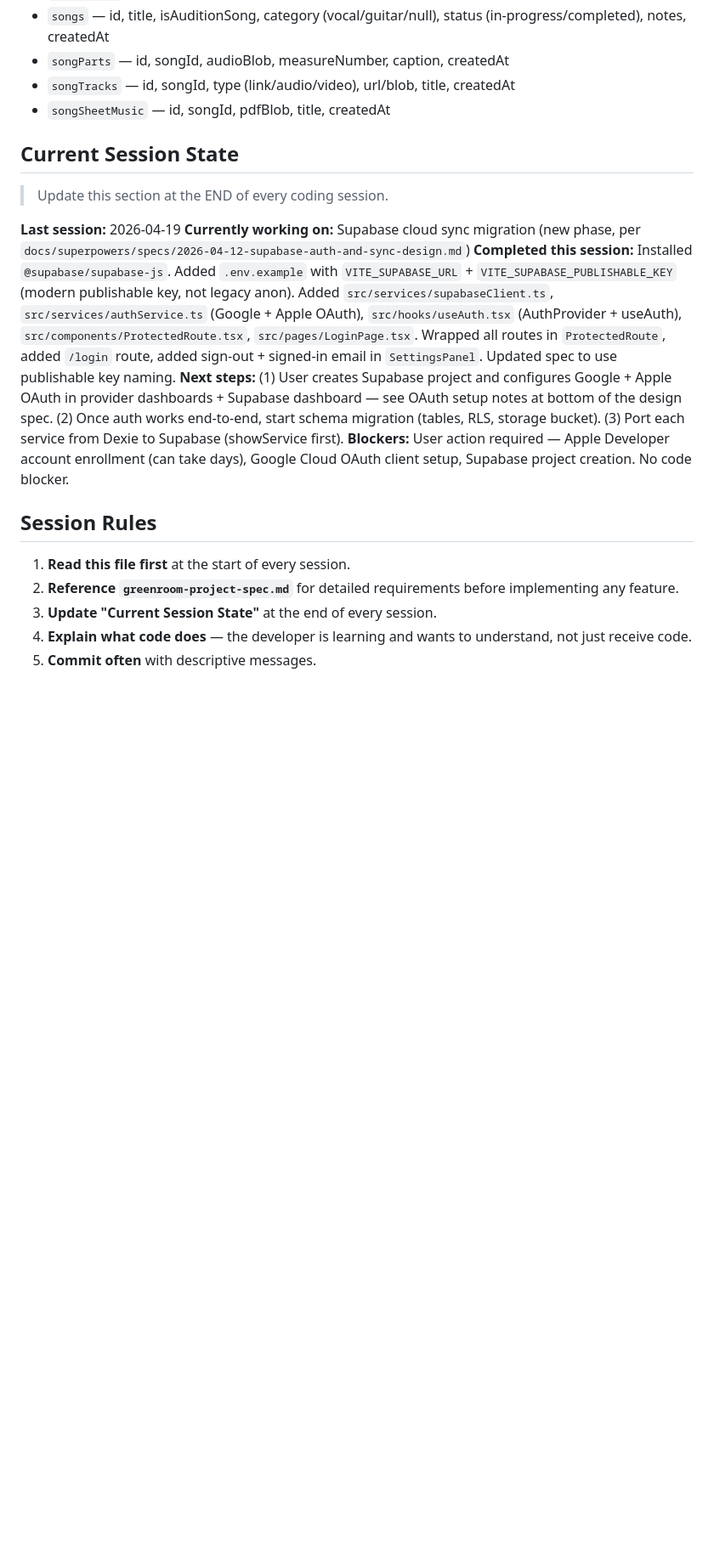
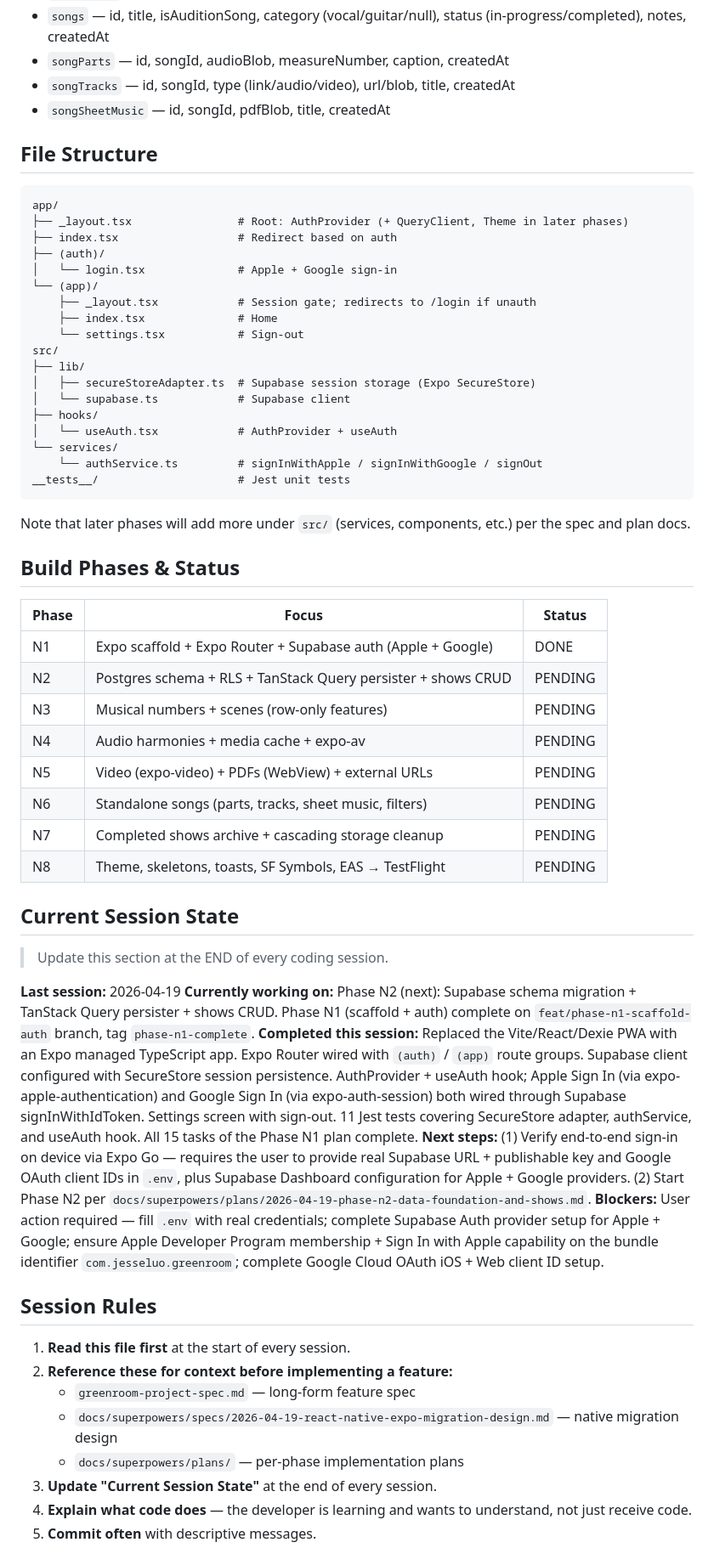
Before and after one commit to revant321/greenroom, a Markdown page: CLAUDE.md, the part around one of its changes. Shown at 85% size. Rendered like a GitHub page; blank space fills up the shorter version.

````diff
--- a/CLAUDE.md
+++ b/CLAUDE.md
@@ -79,20 +45,61 @@ Original tables plus:
 - `songTracks` — id, songId, type (link/audio/video), url/blob, title, createdAt
 - `songSheetMusic` — id, songId, pdfBlob, title, createdAt
 
+## File Structure
+
+```
+app/
+├── _layout.tsx                # Root: AuthProvider (+ QueryClient, Theme in later phases)
+├── index.tsx                  # Redirect based on auth
+├── (auth)/
+│   └── login.tsx              # Apple + Google sign-in
+└── (app)/
+    ├── _layout.tsx            # Session gate; redirects to /login if unauth
+    ├── index.tsx              # Home
+    └── settings.tsx           # Sign-out
+src/
+├── lib/
+│   ├── secureStoreAdapter.ts  # Supabase session storage (Expo SecureStore)
+│   └── supabase.ts            # Supabase client
+├── hooks/
+│   └── useAuth.tsx            # AuthProvider + useAuth
+└── services/
+    └── authService.ts         # signInWithApple / signInWithGoogle / signOut
+__tests__/                     # Jest unit tests
+```
+
+Note that later phases will add more under `src/` (services, components, etc.) per the spec and plan docs.
+
+## Build Phases & Status
+
+| Phase | Focus                                                    | Status      |
+| ----- | -------------------------------------------------------- | ----------- |
+| N1    | Expo scaffold + Expo Router + Supabase auth (Apple + Google) | DONE        |
+| N2    | Postgres schema + RLS + TanStack Query persister + shows CRUD | PENDING     |
+| N3    | Musical numbers + scenes (row-only features)              | PENDING     |
+| N4    | Audio harmonies + media cache + expo-av                   | PENDING     |
+| N5    | Video (expo-video) + PDFs (WebView) + external URLs        | PENDING     |
+| N6    | Standalone songs (parts, tracks, sheet music, filters)    | PENDING     |
+| N7    | Completed shows archive + cascading storage cleanup       | PENDING     |
+| N8    | Theme, skeletons, toasts, SF Symbols, EAS → TestFlight    | PENDING     |
+
 ## Current Session State
 
 > Update this section at the END of every coding session.
 
 **Last session:** 2026-04-19
-**Currently working on:** Supabase cloud sync migration (new phase, per `docs/superpowers/specs/2026-04-12-supabase-auth-and-sync-design.md`)
-**Completed this session:** Installed `@supabase/supabase-js`. Added `.env.example` with `VITE_SUPABASE_URL` + `VITE_SUPABASE_PUBLISHABLE_KEY` (modern publishable key, not legacy anon). Added `src/services/supabaseClient.ts`, `src/services/authService.ts` (Google + Apple OAuth), `src/hooks/useAuth.tsx` (AuthProvider + useAuth), `src/components/ProtectedRoute.tsx`, `src/pages/LoginPage.tsx`. Wrapped all routes in `ProtectedRoute`, added `/login` route, added sign-out + signed-in email in `SettingsPanel`. Updated spec to use publishable key naming.
-**Next steps:** (1) User creates Supabase project and configures Google + Apple OAuth in provider dashboards + Supabase dashboard — see OAuth setup notes at bottom of the design spec. (2) Once auth works end-to-end, start schema migration (tables, RLS, storage bucket). (3) Port each service from Dexie to Supabase (showService first).
-**Blockers:** User action required — Apple Developer account enrollment (can take days), Google Cloud OAuth client setup, Supabase project creation. No code blocker.
+**Currently working on:** Phase N2 (next): Supabase schema migration + TanStack Query persister + shows CRUD. Phase N1 (scaffold + auth) complete on `feat/phase-n1-scaffold-auth` branch, tag `phase-n1-complete`.
+**Completed this session:** Replaced the Vite/React/Dexie PWA with an Expo managed TypeScript app. Expo Router wired with `(auth)` / `(app)` route groups. Supabase client configured with SecureStore session persistence. AuthProvider + useAuth hook; Apple Sign In (via expo-apple-authentication) and Google Sign In (via expo-auth-session) both wired through Supabase signInWithIdToken. Settings screen with sign-out. 11 Jest tests covering SecureStore adapter, authService, and useAuth hook. All 15 tasks of the Phase N1 plan complete.
+**Next steps:** (1) Verify end-to-end sign-in on device via Expo Go — requires the user to provide real Supabase URL + publishable key and Google OAuth client IDs in `.env`, plus Supabase Dashboard configuration for Apple + Google providers. (2) Start Phase N2 per `docs/superpowers/plans/2026-04-19-phase-n2-data-foundation-and-shows.md`.
+**Blockers:** User action required — fill `.env` with real credentials; complete Supabase Auth provider setup for Apple + Google; ensure Apple Developer Program membership + Sign In with Apple capability on the bundle identifier `com.jesseluo.greenroom`; complete Google Cloud OAuth iOS + Web client ID setup.
 
 ## Session Rules
 
 1. **Read this file first** at the start of every session.
-2. **Reference `greenroom-project-spec.md`** for detailed requirements before implementing any feature.
+2. **Reference these for context before implementing a feature:**
+   - `greenroom-project-spec.md` — long-form feature spec
+   - `docs/superpowers/specs/2026-04-19-react-native-expo-migration-design.md` — native migration design
+   - `docs/superpowers/plans/` — per-phase implementation plans
 3. **Update "Current Session State"** at the end of every session.
 4. **Explain what code does** — the developer is learning and wants to understand, not just receive code.
 5. **Commit often** with descriptive messages.
````
Also changed, not shown: other parts of CLAUDE.md (+16 -50 lines), greenroom-project-spec.md (+63 -61 lines).
